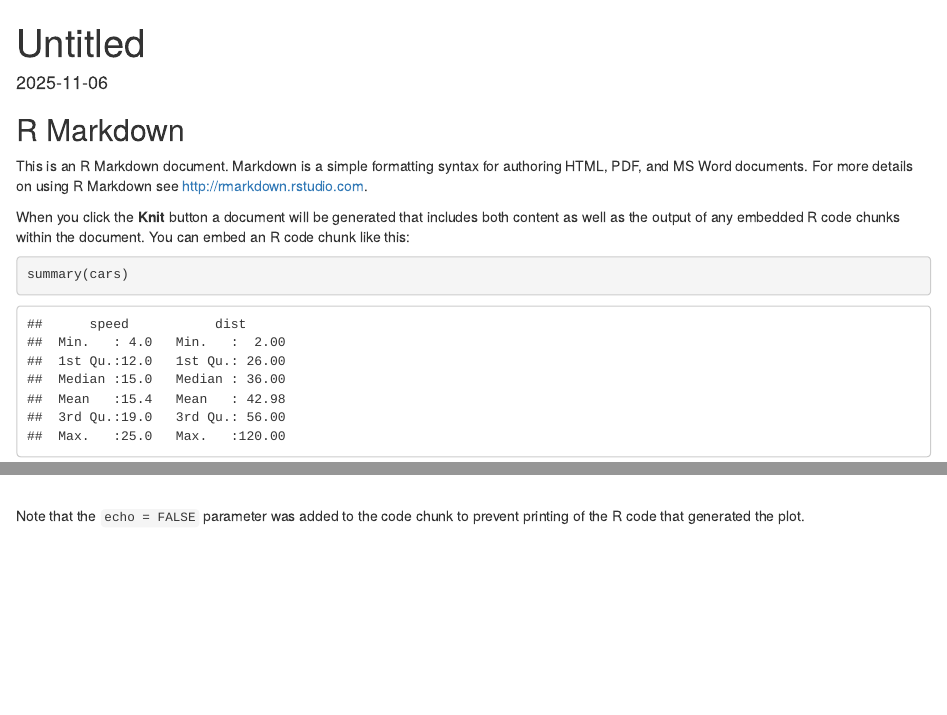
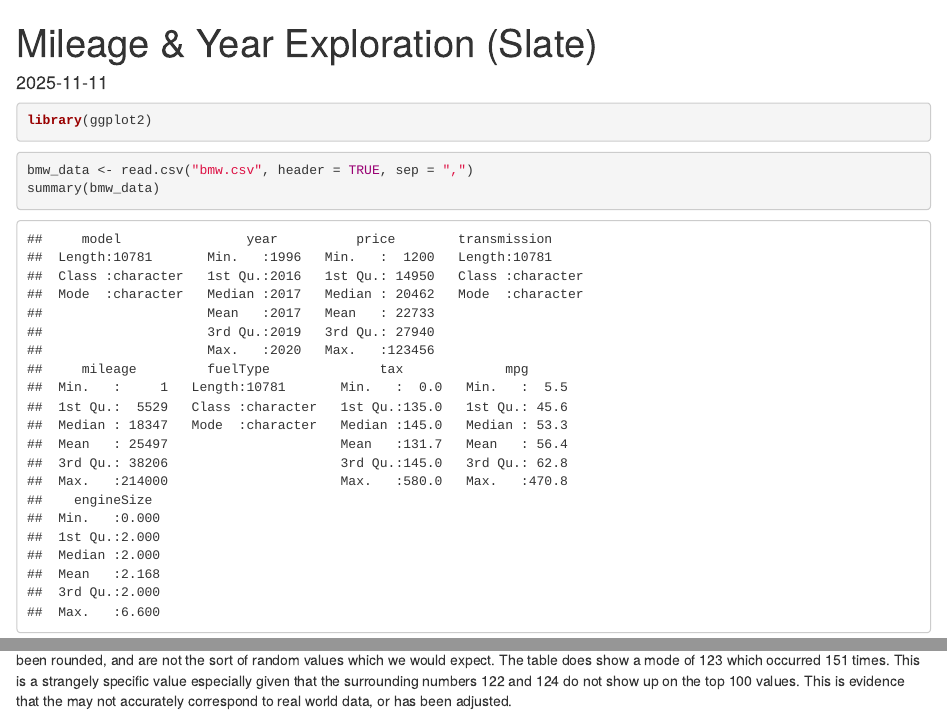
Before and after one commit to WilliamDWard230/3220-Project, an R Markdown document (ProjectSL.Rmd): the page in a window 1100 px wide, from its top, and a second part further down, joined at a grey line. Rendered offline with R 4.5, knitr and Pandoc, with nearby package versions.

Commit message:
final commit slate exploration

````diff
--- a/ProjectSL.Rmd
+++ b/ProjectSL.Rmd
@@ -1,3 +1,3 @@
 ---
-title: "Untitled"
+title: "Mileage & Year Exploration (Slate)"
 output: html_document
@@ -5,7 +5,9 @@ date: "2025-11-06"
 ---
 
-```{r setup, include=FALSE}
-knitr::opts_chunk$set(echo = TRUE)
+```{r ggplot library}
+library(ggplot2)
 ```
 
-## R Markdown
+```{r summary of data}
+bmw_data <- read.csv("bmw.csv", header = TRUE, sep = ",")
+summary(bmw_data)
@@ -12,7 +16 @@ knitr::opts_chunk$set(echo = TRUE)
 
-This is an R Markdown document. Markdown is a simple formatting syntax for authoring HTML, PDF, and MS Word documents. For more details on using R Markdown see <http://rmarkdown.rstudio.com>.
-
-When you click the **Knit** button a document will be generated that includes both content as well as the output of any embedded R code chunks within the document. You can embed an R code chunk like this:
-
-```{r cars}
-summary(cars)
@@ -27,3 +28,2 @@ plot(pressure)
 ```
 
-Note that the `echo = FALSE` parameter was added to the code chunk to prevent printing of the R code that generated the plot.
@@ -29,0 +37 @@ Note that the `echo = FALSE` parameter was added to the code chunk to prevent pr
+The above table counts the amount of times any given mileage value occurs, and has them ordered from highest to lowest. Many of the most common mileage values are rounded to the nearest hundred or thousand (e.g. "1000", "5000", "100"). This shows that the original data set has been rounded, and are not the sort of random values which we would expect. The table does show a mode of 123 which occurred 151 times. This is a strangely specific value especially given that the surrounding numbers 122 and 124 do not show up on the top 100 values. This is evidence that the may not accurately correspond to real world data, or has been adjusted.
````
Also changed, not shown: ProjectSL.html (added), ProjectSL.Rmd (24 more changed lines).
